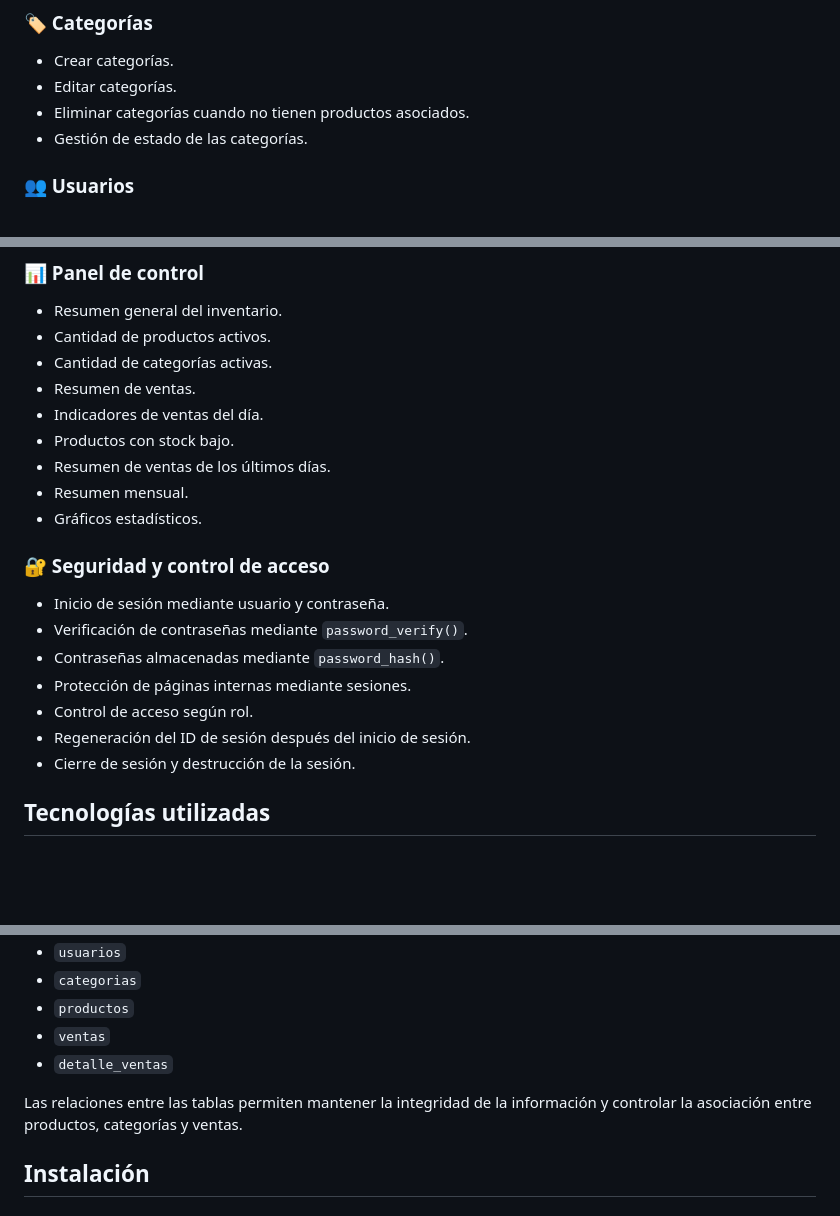
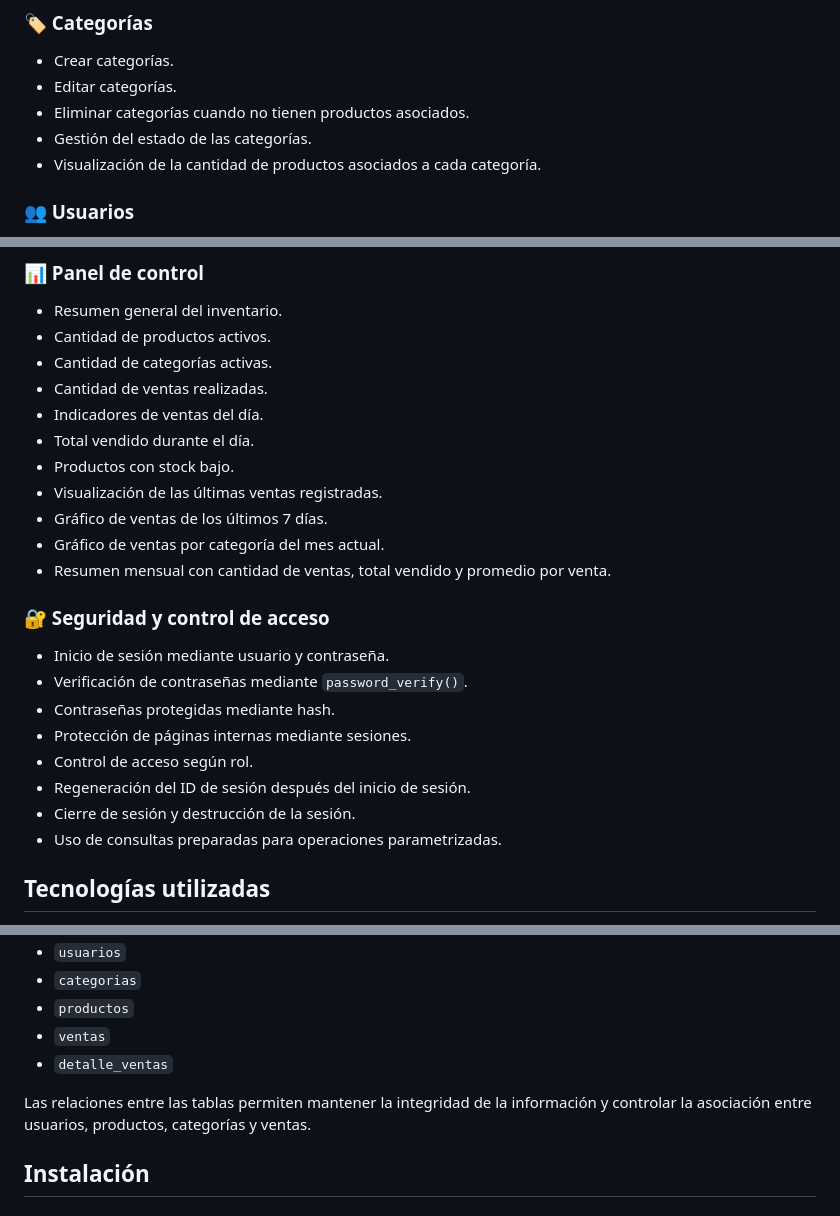
Before and after one commit to helenyanezrivas/sistema-inventario-php, a Markdown page: README.md, 3 parts joined by grey strips. Rendered like a GitHub page; blank space fills up the shorter version.

Commit message:
Actualizar README con funcionalidades verificadas

```diff
--- a/README.md
+++ b/README.md
@@ -27,7 +27,8 @@ El sistema permite administrar productos y categorías, controlar el stock, regi
 - Crear categorías.
 - Editar categorías.
 - Eliminar categorías cuando no tienen productos asociados.
-- Gestión de estado de las categorías.
+- Gestión del estado de las categorías.
+- Visualización de la cantidad de productos asociados a cada categoría.
 
 ### 👥 Usuarios
 
@@ -56,22 +57,25 @@ El sistema permite administrar productos y categorías, controlar el stock, regi
 - Resumen general del inventario.
 - Cantidad de productos activos.
 - Cantidad de categorías activas.
-- Resumen de ventas.
+- Cantidad de ventas realizadas.
 - Indicadores de ventas del día.
+- Total vendido durante el día.
 - Productos con stock bajo.
-- Resumen de ventas de los últimos días.
-- Resumen mensual.
-- Gráficos estadísticos.
+- Visualización de las últimas ventas registradas.
+- Gráfico de ventas de los últimos 7 días.
+- Gráfico de ventas por categoría del mes actual.
+- Resumen mensual con cantidad de ventas, total vendido y promedio por venta.
 
 ### 🔐 Seguridad y control de acceso
 
 - Inicio de sesión mediante usuario y contraseña.
 - Verificación de contraseñas mediante `password_verify()`.
-- Contraseñas almacenadas mediante `password_hash()`.
+- Contraseñas protegidas mediante hash.
 - Protección de páginas internas mediante sesiones.
 - Control de acceso según rol.
 - Regeneración del ID de sesión después del inicio de sesión.
 - Cierre de sesión y destrucción de la sesión.
+- Uso de consultas preparadas para operaciones parametrizadas.
 
 ## Tecnologías utilizadas
 
@@ -132,7 +136,7 @@ Principales tablas:
 - `ventas`
 - `detalle_ventas`
 
-Las relaciones entre las tablas permiten mantener la integridad de la información y controlar la asociación entre productos, categorías y ventas.
+Las relaciones entre las tablas permiten mantener la integridad de la información y controlar la asociación entre usuarios, productos, categorías y ventas.
 
 ## Instalación
 
```
Also changed, not shown: other parts of README.md (+2 -2 lines).
